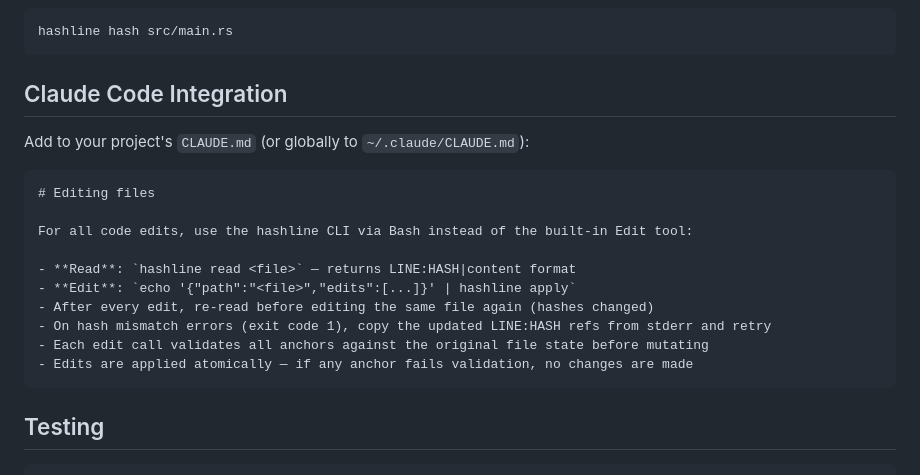
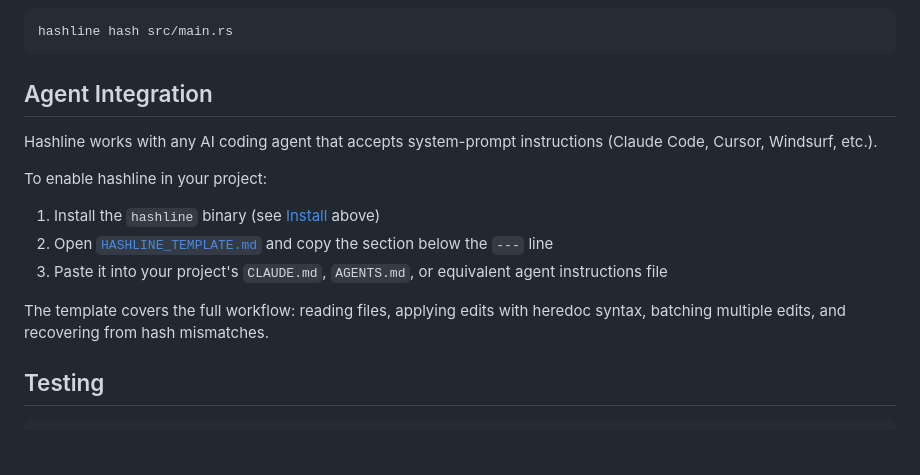
Before and after one commit to lispmeister/hashline, a Markdown page: README.md, the part around the change. Drawn GitHub-style; blank space fills up the shorter version.

````diff
--- a/README.md
+++ b/README.md
@@ -131,22 +131,17 @@ Retry with the updated anchor (`4:c9` instead of `4:01`).
 hashline hash src/main.rs
 ```
 
-## Claude Code Integration
+## Agent Integration
 
-Add to your project's `CLAUDE.md` (or globally to `~/.claude/CLAUDE.md`):
+Hashline works with any AI coding agent that accepts system-prompt instructions (Claude Code, Cursor, Windsurf, etc.).
 
-```markdown
-# Editing files
+To enable hashline in your project:
 
-For all code edits, use the hashline CLI via Bash instead of the built-in Edit tool:
+1. Install the `hashline` binary (see [Install](#install) above)
+2. Open [`HASHLINE_TEMPLATE.md`](HASHLINE_TEMPLATE.md) and copy the section below the `---` line
+3. Paste it into your project's `CLAUDE.md`, `AGENTS.md`, or equivalent agent instructions file
 
-- **Read**: `hashline read <file>` — returns LINE:HASH|content format
-- **Edit**: `echo '{"path":"<file>","edits":[...]}' | hashline apply`
-- After every edit, re-read before editing the same file again (hashes changed)
-- On hash mismatch errors (exit code 1), copy the updated LINE:HASH refs from stderr and retry
-- Each edit call validates all anchors against the original file state before mutating
-- Edits are applied atomically — if any anchor fails validation, no changes are made
-```
+The template covers the full workflow: reading files, applying edits with heredoc syntax, batching multiple edits, and recovering from hash mismatches.
 
 ## Testing
 
````
Also changed, not shown: HASHLINE_TEMPLATE.md (added, +62 -0 lines).
